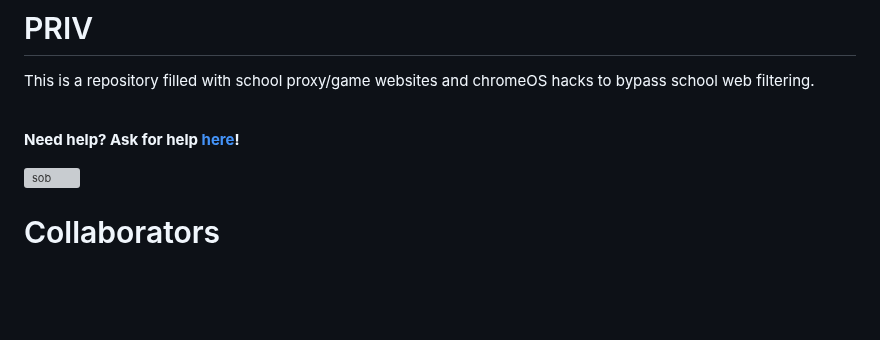
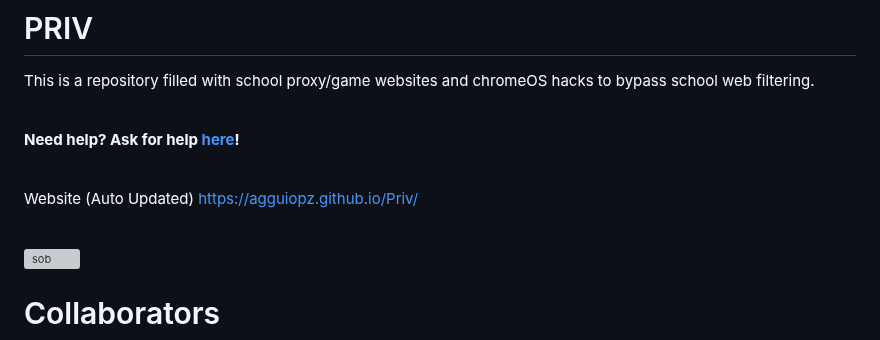
Before and after one commit to notblankkljfvjlkgfelk/PrivFork, a Markdown page: README.md, the part around the change. GitHub-like rendering; blank space fills up the shorter version; grey boxes are pictures that could not be loaded.

Commit message:
Update README.md
Website wohoo

```diff
--- a/README.md
+++ b/README.md
@@ -4,6 +4,13 @@ This is a repository filled with school proxy/game websites and chromeOS hacks t
 <br/>
 
 **Need help? Ask for help <a href="https://discadia.com/link-drop-2-0">here</a>!**
+
+<br/>
+
+Website (Auto Updated)
+https://agguiopz.github.io/Priv/
+
+<br/>
 
 ![sob](https://files.catbox.moe/9vc62a.png)
 
```
